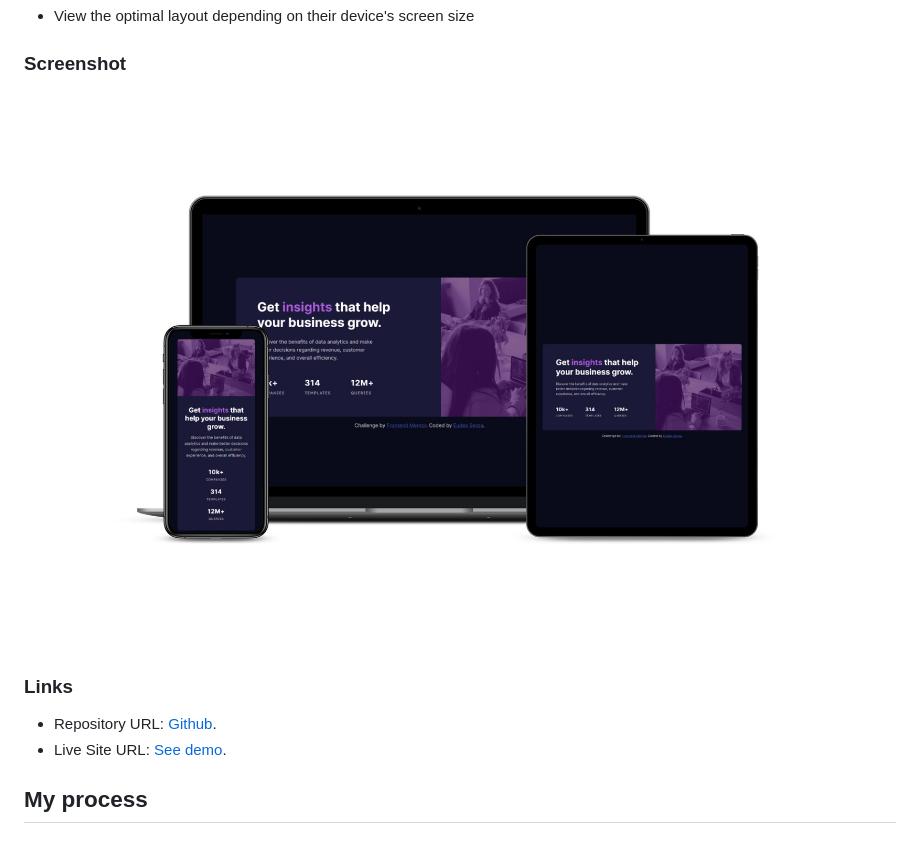
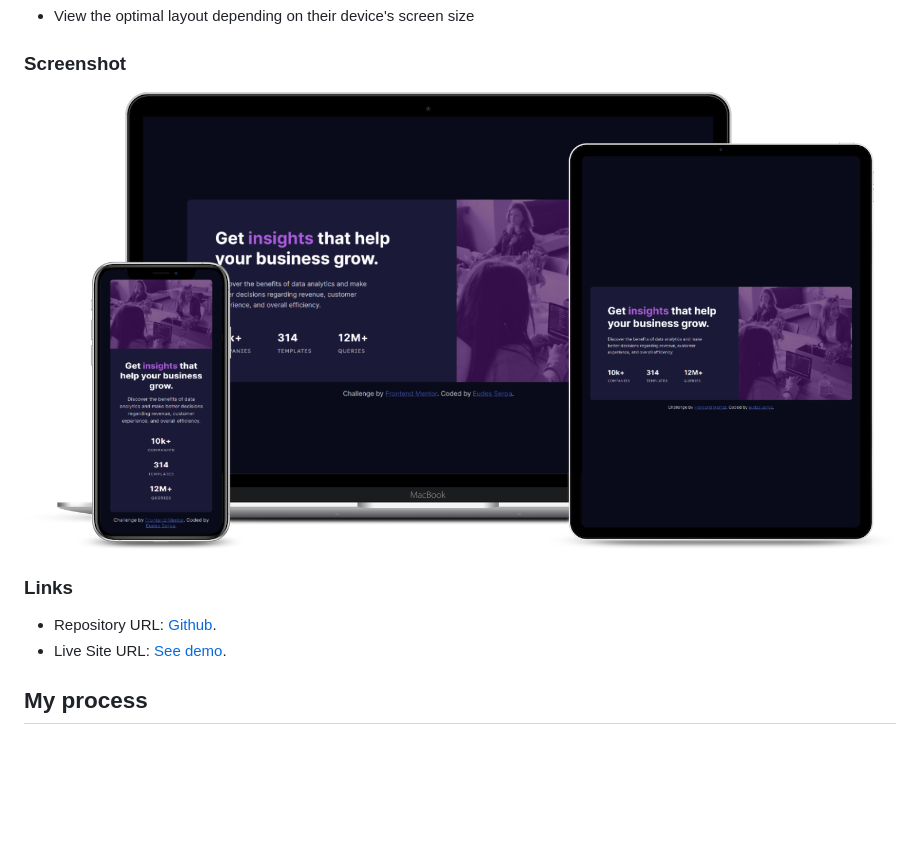
Before and after one commit to EudesSerpa/FM-stats_card, a Markdown page: README.md, the part around the change printed below. Rendered like a GitHub page; pictures changed too: screenshots/mockups-solution.jpg (deleted), screenshots/mockups.png (added); blank space fills up the shorter version.

Commit message:
[update] demo link and mockup image

```diff
--- a/README.md
+++ b/README.md
@@ -23,7 +23,7 @@ Users should be able to:
 
 ### Screenshot
 
-![Mockup solution](./screenshots/mockups-solution.jpg)
+![Mockup solution](./screenshots/mockups.png)
 
 ### Links
 
```
Also changed, not shown: other parts of README.md (+1 -1 lines).
